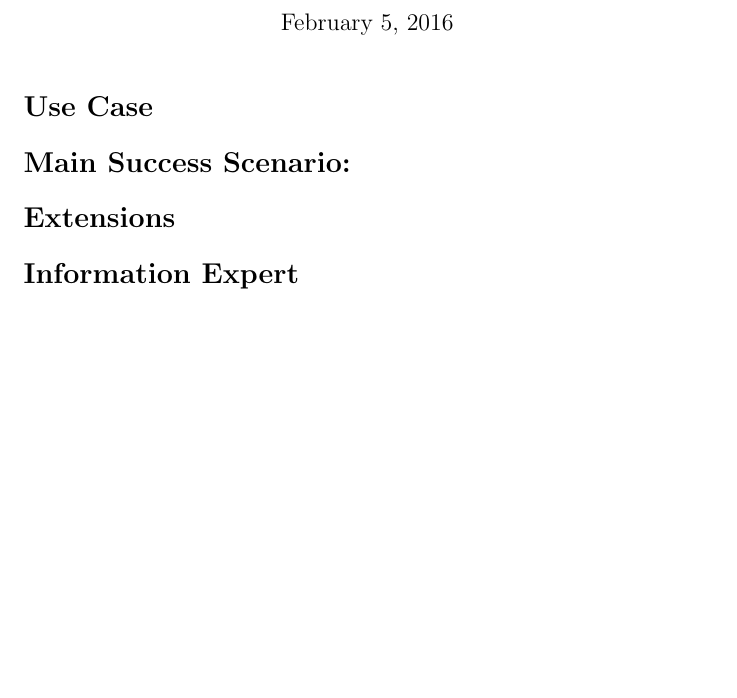
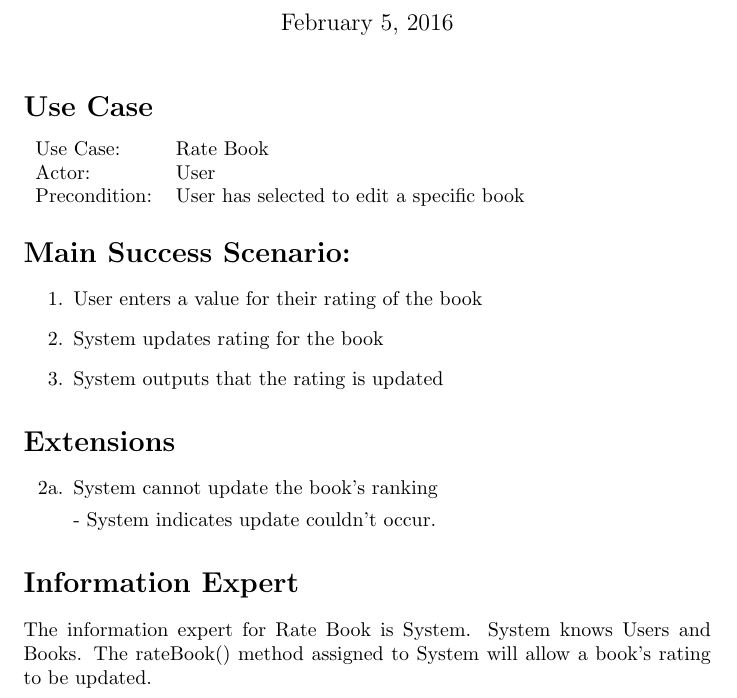
Before and after one commit to adamhammes/cs362, a LaTeX document (docs/use-cases-elaboration/rate-book.tex): part of the page, cut so that both start at the same text, the shorter picture padded with empty space. Compiled offline with pdfLaTeX.

Commit message:
Initial use case information

```diff
--- a/docs/use-cases-elaboration/rate-book.tex
+++ b/docs/use-cases-elaboration/rate-book.tex
@@ -8,10 +8,32 @@
 
 \section*{Use Case}
 
+\begin{tabular}{l l}
+Use Case:     & Rate Book \\
+Actor:        & User \\
+Precondition: & User has selected to edit a specific book \\
+\end{tabular}
+
 \section*{Main Success Scenario:}
+
+\begin{enumerate}
+    \item User enters a value for their rating of the book
+    \item System updates rating for the book
+    \item System outputs that the rating is updated
+\end{enumerate}
 
 \section*{Extensions}
 
+\begin{itemize}
+    \item [2a.] System cannot update the book's ranking
+
+    - System indicates update couldn't occur.
+\end{itemize}
+
 \section*{Information Expert}
 
+The information expert for Rate Book is System.
+System knows Users and Books.
+The rateBook() method assigned to System will allow a book's rating to be updated.
+
 \end{document}
```
